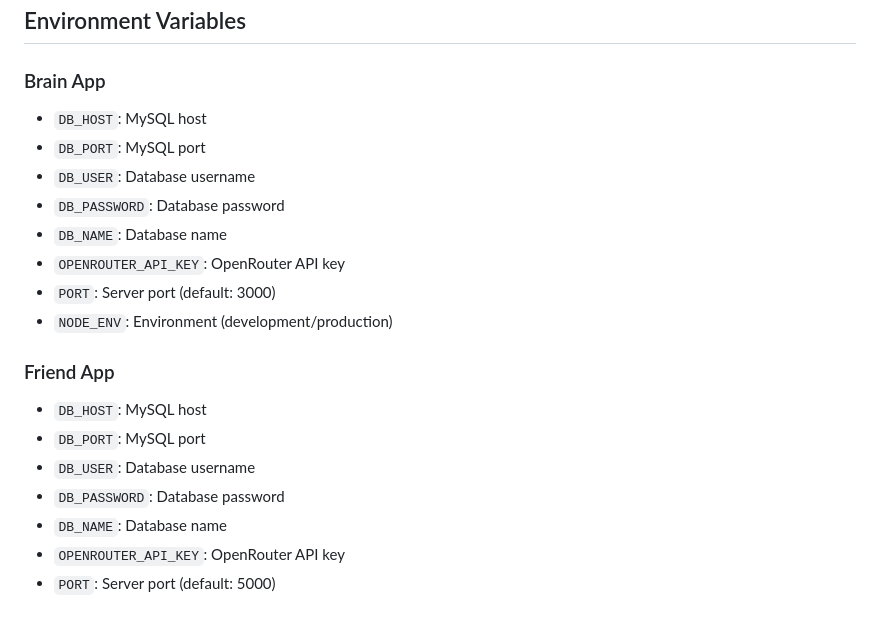
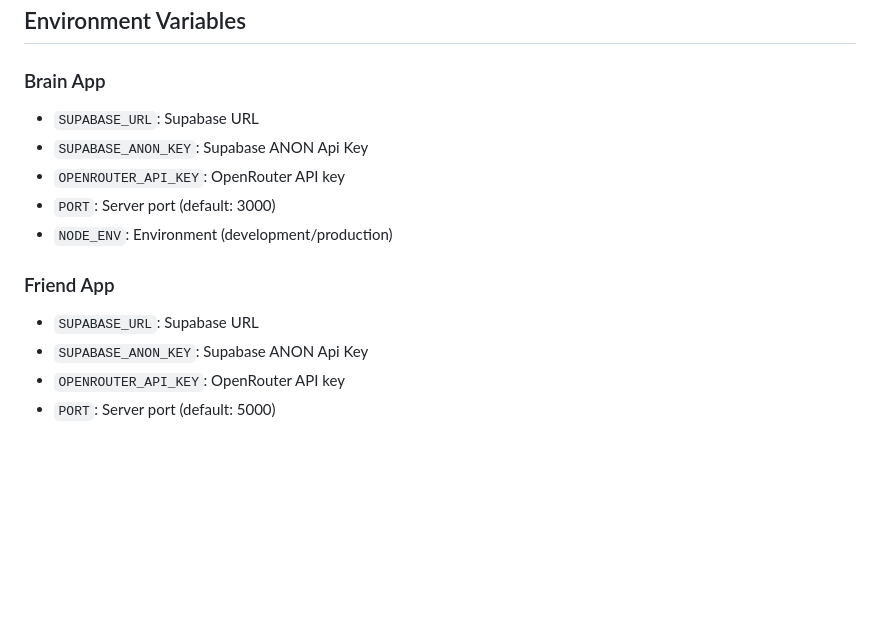
Before and after one commit to neooriginal/OMI.me-Apps, a Markdown page: README.md, the part around the change. GitHub-like rendering; blank space fills up the shorter version.

```diff
--- a/README.md
+++ b/README.md
@@ -101,21 +101,15 @@ npm start
 ## Environment Variables
 
 ### Brain App
-- `DB_HOST`: MySQL host
-- `DB_PORT`: MySQL port
-- `DB_USER`: Database username
-- `DB_PASSWORD`: Database password
-- `DB_NAME`: Database name
+- `SUPABASE_URL`: Supabase URL
+- `SUPABASE_ANON_KEY`: Supabase ANON Api Key
 - `OPENROUTER_API_KEY`: OpenRouter API key
 - `PORT`: Server port (default: 3000)
 - `NODE_ENV`: Environment (development/production)
 
 ### Friend App
-- `DB_HOST`: MySQL host
-- `DB_PORT`: MySQL port
-- `DB_USER`: Database username
-- `DB_PASSWORD`: Database password
-- `DB_NAME`: Database name
+- `SUPABASE_URL`: Supabase URL
+- `SUPABASE_ANON_KEY`: Supabase ANON Api Key
 - `OPENROUTER_API_KEY`: OpenRouter API key
 - `PORT`: Server port (default: 5000)
 
```
